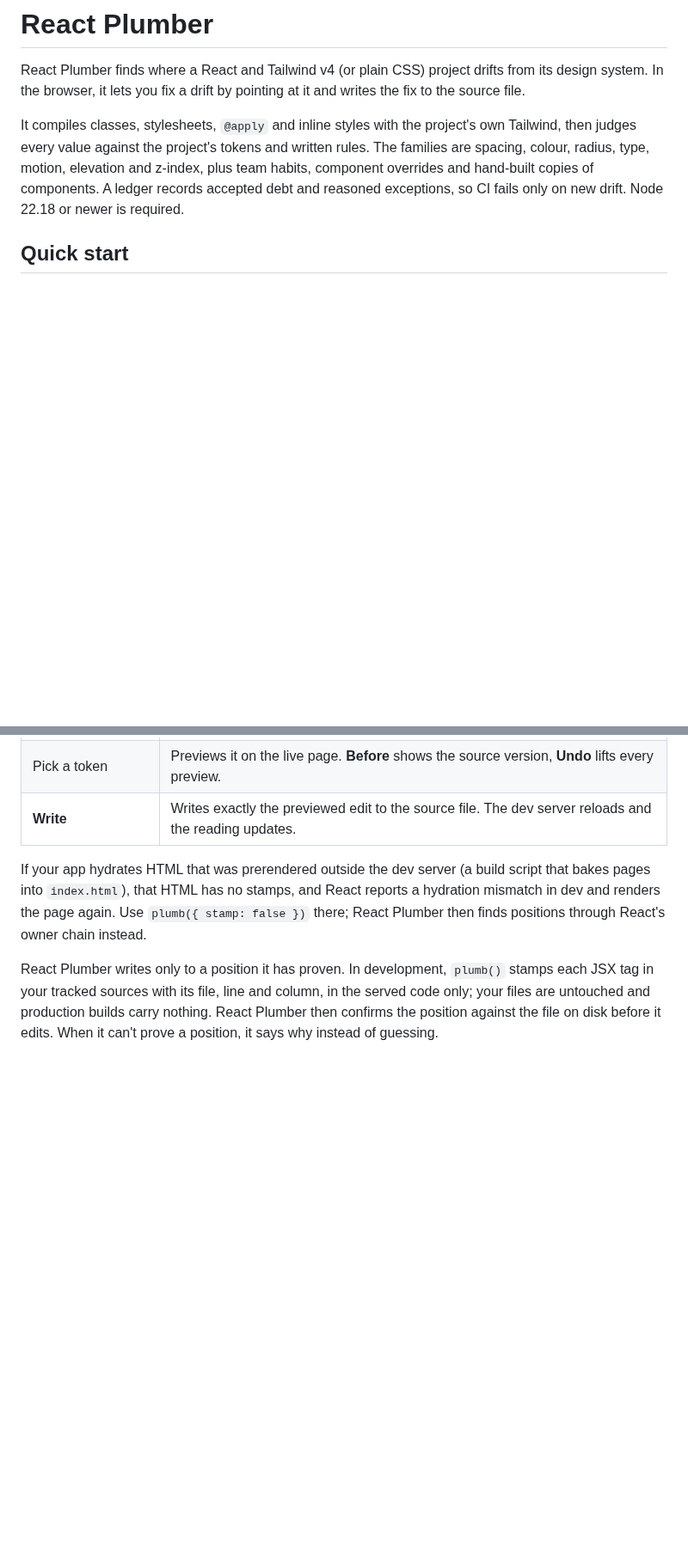
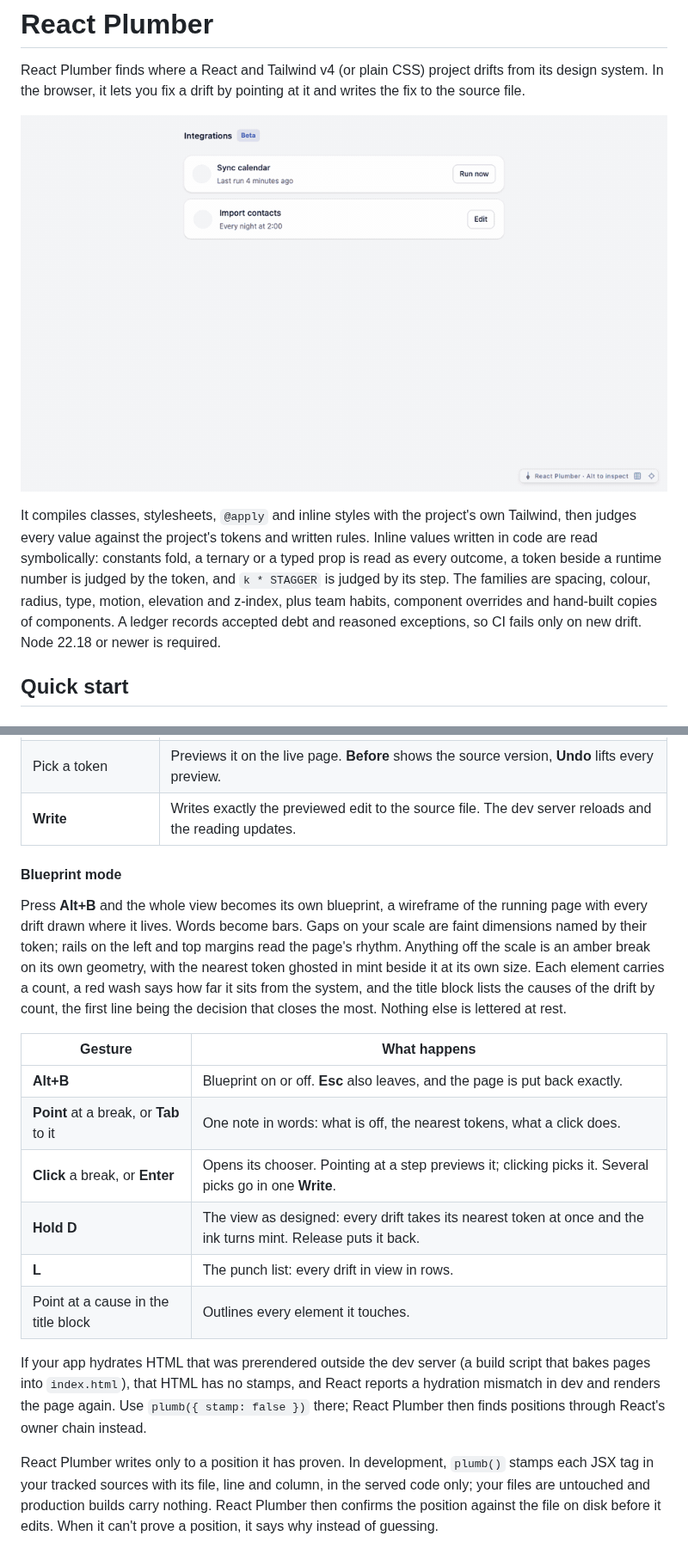
Before and after one commit to unlocalhosted/plumb, a Markdown page: README.md, 2 parts joined by grey strips. Shown at 86% size. Rendered like a GitHub page; pictures changed too: docs/media/blueprint.gif (added); blank space fills up the shorter version.

Commit message:
docs: README with the blueprint recording, changelog for 0.1.0
Co-Authored-By: Claude Fable 5.1 <noreply@anthropic.com>

```diff
--- a/README.md
+++ b/README.md
@@ -2,7 +2,9 @@
 
 React Plumber finds where a React and Tailwind v4 (or plain CSS) project drifts from its design system. In the browser, it lets you fix a drift by pointing at it and writes the fix to the source file.
 
-It compiles classes, stylesheets, `@apply` and inline styles with the project's own Tailwind, then judges every value against the project's tokens and written rules. The families are spacing, colour, radius, type, motion, elevation and z-index, plus team habits, component overrides and hand-built copies of components. A ledger records accepted debt and reasoned exceptions, so CI fails only on new drift. Node 22.18 or newer is required.
+<p align="center"><img src="https://raw.githubusercontent.com/unlocalhosted/plumb/main/docs/media/blueprint.gif" width="960" alt="Blueprint mode: the running page as a wireframe, every drift as an amber break with the nearest token ghosted beside it, held as designed, and the causes listed by count"></p>
+
+It compiles classes, stylesheets, `@apply` and inline styles with the project's own Tailwind, then judges every value against the project's tokens and written rules. Inline values written in code are read symbolically: constants fold, a ternary or a typed prop is read as every outcome, a token beside a runtime number is judged by the token, and `k * STAGGER` is judged by its step. The families are spacing, colour, radius, type, motion, elevation and z-index, plus team habits, component overrides and hand-built copies of components. A ledger records accepted debt and reasoned exceptions, so CI fails only on new drift. Node 22.18 or newer is required.
 
 ## Quick start
 
@@ -43,6 +45,19 @@ Start your dev server as usual. Then:
 | **Alt+↑ / Alt+↓** | Steps between the element's JSX and the components above it. |
 | Pick a token | Previews it on the live page. **Before** shows the source version, **Undo** lifts every preview. |
 | **Write** | Writes exactly the previewed edit to the source file. The dev server reloads and the reading updates. |
+
+#### Blueprint mode
+
+Press **Alt+B** and the whole view becomes its own blueprint, a wireframe of the running page with every drift drawn where it lives. Words become bars. Gaps on your scale are faint dimensions named by their token; rails on the left and top margins read the page's rhythm. Anything off the scale is an amber break on its own geometry, with the nearest token ghosted in mint beside it at its own size. Each element carries a count, a red wash says how far it sits from the system, and the title block lists the causes of the drift by count, the first line being the decision that closes the most. Nothing else is lettered at rest.
+
+| Gesture | What happens |
+| --- | --- |
+| **Alt+B** | Blueprint on or off. **Esc** also leaves, and the page is put back exactly. |
+| **Point** at a break, or **Tab** to it | One note in words: what is off, the nearest tokens, what a click does. |
+| **Click** a break, or **Enter** | Opens its chooser. Pointing at a step previews it; clicking picks it. Several picks go in one **Write**. |
+| **Hold D** | The view as designed: every drift takes its nearest token at once and the ink turns mint. Release puts it back. |
+| **L** | The punch list: every drift in view in rows. |
+| Point at a cause in the title block | Outlines every element it touches. |
 
 If your app hydrates HTML that was prerendered outside the dev server (a build script that bakes pages into `index.html`), that HTML has no stamps, and React reports a hydration mismatch in dev and renders the page again. Use `plumb({ stamp: false })` there; React Plumber then finds positions through React's owner chain instead.
 
```
Also changed, not shown: CHANGELOG.md (added, +11 -0 lines), 1 other file.
